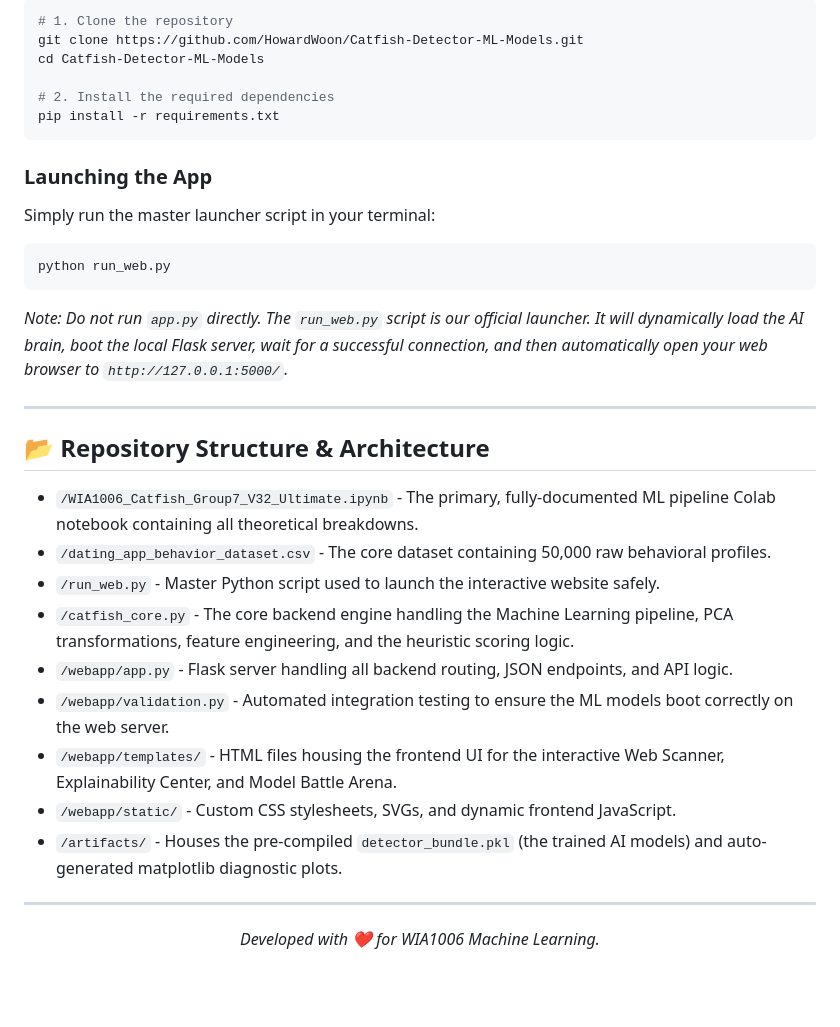
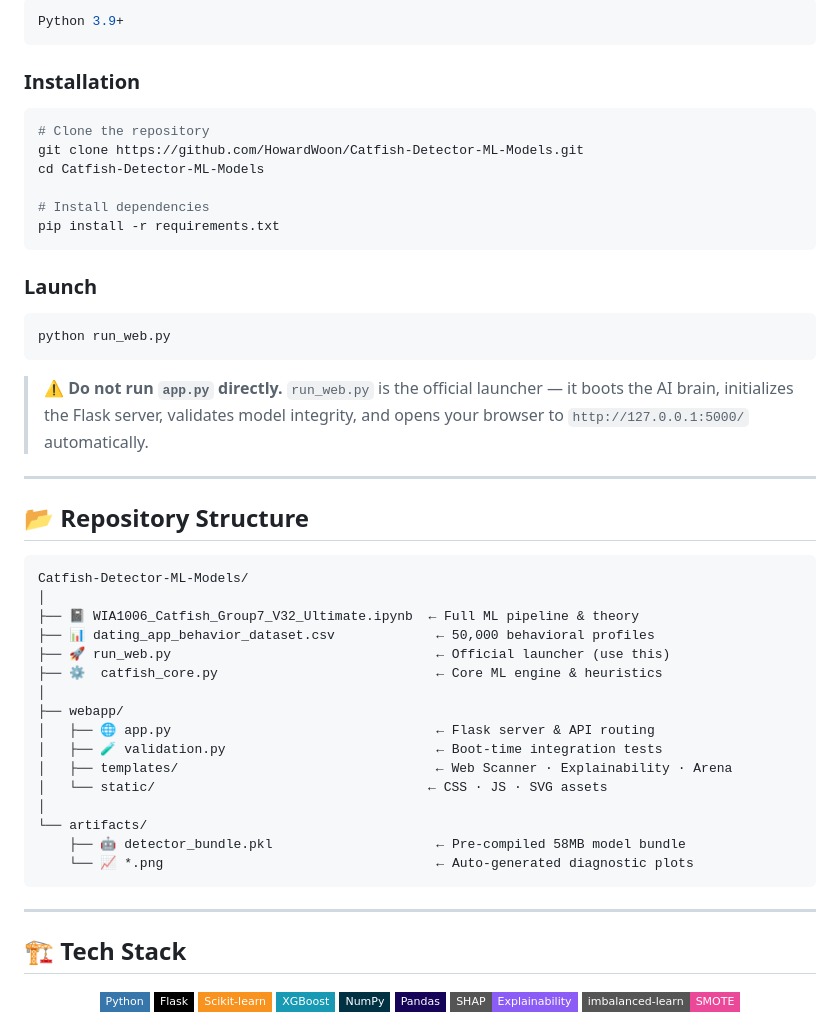
Before and after one commit to HowardWoon/Catfish-Detector-ML-Models, a Markdown page: README.md, the part around one of its changes. Drawn GitHub-style; badges without logos; blank space fills up the shorter version.

````diff
--- a/README.md
+++ b/README.md
@@ -73,33 +167,62 @@ Ensure you have Python 3.9+ installed, then set up the environment:
 ```bash
-# 1. Clone the repository
+Python 3.9+
+```
+
+### Installation
+
+```bash
+# Clone the repository
 git clone https://github.com/HowardWoon/Catfish-Detector-ML-Models.git
 cd Catfish-Detector-ML-Models
 
-# 2. Install the required dependencies
+# Install dependencies
 pip install -r requirements.txt
 ```
 
-### Launching the App
-Simply run the master launcher script in your terminal:
+### Launch
+
 ```bash
 python run_web.py
 ```
-*Note: Do not run `app.py` directly. The `run_web.py` script is our official launcher. It will dynamically load the AI brain, boot the local Flask server, wait for a successful connection, and then automatically open your web browser to `http://127.0.0.1:5000/`.*
+
+> ⚠️ **Do not run `app.py` directly.** `run_web.py` is the official launcher — it boots the AI brain, initializes the Flask server, validates model integrity, and opens your browser to `http://127.0.0.1:5000/` automatically.
 
 ---
 
-## 📂 Repository Structure & Architecture
-* `/WIA1006_Catfish_Group7_V32_Ultimate.ipynb` - The primary, fully-documented ML pipeline Colab notebook containing all theoretical breakdowns.
-* `/dating_app_behavior_dataset.csv` - The core dataset containing 50,000 raw behavioral profiles.
-* `/run_web.py` - Master Python script used to launch the interactive website safely.
-* `/catfish_core.py` - The core backend engine handling the Machine Learning pipeline, PCA transformations, feature engineering, and the heuristic scoring logic.
-* `/webapp/app.py` - Flask server handling all backend routing, JSON endpoints, and API logic.
-* `/webapp/validation.py` - Automated integration testing to ensure the ML models boot correctly on the web server.
-* `/webapp/templates/` - HTML files housing the frontend UI for the interactive Web Scanner, Explainability Center, and Model Battle Arena.
-* `/webapp/static/` - Custom CSS stylesheets, SVGs, and dynamic frontend JavaScript.
-* `/artifacts/` - Houses the pre-compiled `detector_bundle.pkl` (the trained AI models) and auto-generated matplotlib diagnostic plots.
+## 📂 Repository Structure
+
+```
+Catfish-Detector-ML-Models/
+│
+├── 📓 WIA1006_Catfish_Group7_V32_Ultimate.ipynb  ← Full ML pipeline & theory
+├── 📊 dating_app_behavior_dataset.csv             ← 50,000 behavioral profiles
+├── 🚀 run_web.py                                  ← Official launcher (use this)
+├── ⚙️  catfish_core.py                            ← Core ML engine & heuristics
+│
+├── webapp/
+│   ├── 🌐 app.py                                  ← Flask server & API routing
+│   ├── 🧪 validation.py                           ← Boot-time integration tests
+│   ├── templates/                                 ← Web Scanner · Explainability · Arena
+│   └── static/                                   ← CSS · JS · SVG assets
+│
+└── artifacts/
+    ├── 🤖 detector_bundle.pkl                     ← Pre-compiled 58MB model bundle
+    └── 📈 *.png                                   ← Auto-generated diagnostic plots
+```
 
 ---
+
+## 🏗️ Tech Stack
+
 <div align="center">
-  <i>Developed with ❤️ for WIA1006 Machine Learning.</i>
+
+![Python](https://img.shields.io/badge/Python-3776AB?style=flat-square&logo=python&logoColor=white)
+![Flask](https://img.shields.io/badge/Flask-000000?style=flat-square&logo=flask&logoColor=white)
+![Scikit-learn](https://img.shields.io/badge/Scikit--learn-F7931E?style=flat-square&logo=scikit-learn&logoColor=white)
+![XGBoost](https://img.shields.io/badge/XGBoost-189AB4?style=flat-square)
+![NumPy](https://img.shields.io/badge/NumPy-013243?style=flat-square&logo=numpy&logoColor=white)
+![Pandas](https://img.shields.io/badge/Pandas-150458?style=flat-square&logo=pandas&logoColor=white)
+![SHAP](https://img.shields.io/badge/SHAP-Explainability-8B5CF6?style=flat-square)
+![imbalanced-learn](https://img.shields.io/badge/imbalanced--learn-SMOTE-ec4899?style=flat-square)
+
 </div>
````
Also changed, not shown: other parts of README.md (+146 -40 lines).
